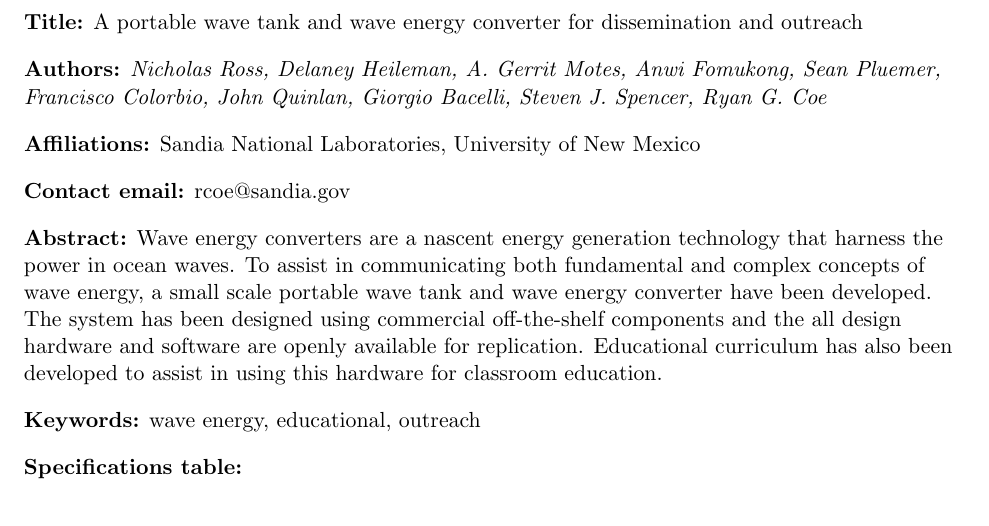
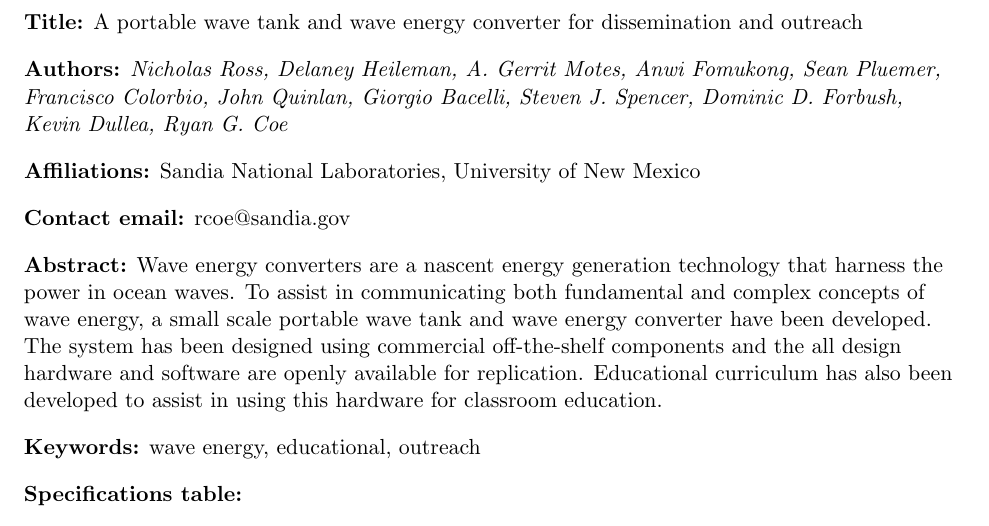
Before and after one commit to SNL-WaterPower/siweed, a LaTeX document (documentation/siweedPaper.tex): part of page 1 of 14, cut so that both start at the same text. Compiled offline with pdfLaTeX.

Commit message:
Add Dom and Kevin to authors

```diff
--- a/documentation/siweedPaper.tex
+++ b/documentation/siweedPaper.tex
@@ -35,7 +35,7 @@
 \textbf{Title:} A portable wave tank and wave energy converter for dissemination and outreach
 
 %Insert Authors
-\textbf{Authors:} \textit{Nicholas Ross, Delaney Heileman, A. Gerrit Motes, Anwi Fomukong, Sean Pluemer, Francisco Colorbio, John Quinlan, Giorgio Bacelli, Steven J. Spencer, Ryan G. Coe}
+\textbf{Authors:} \textit{Nicholas Ross, Delaney Heileman, A. Gerrit Motes, Anwi Fomukong, Sean Pluemer, Francisco Colorbio, John Quinlan, Giorgio Bacelli, Steven J. Spencer, Dominic D. Forbush, Kevin~Dullea, Ryan~G.~Coe}
 
 %Insert Affiliations
 \textbf{Affiliations:} Sandia National Laboratories, University of New Mexico
```
